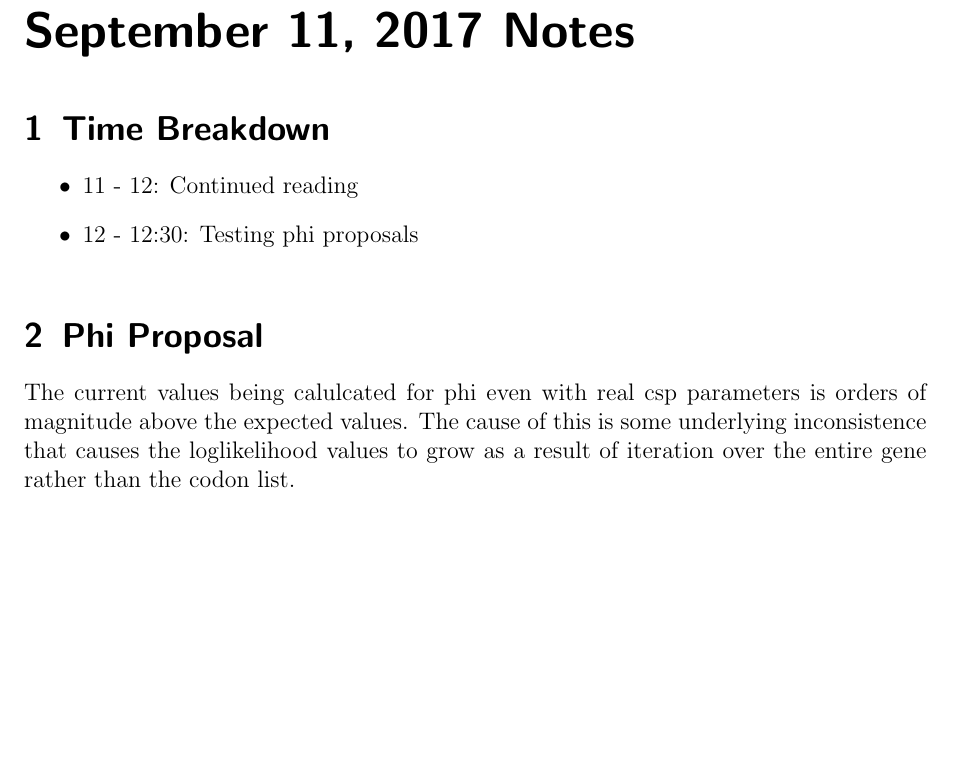
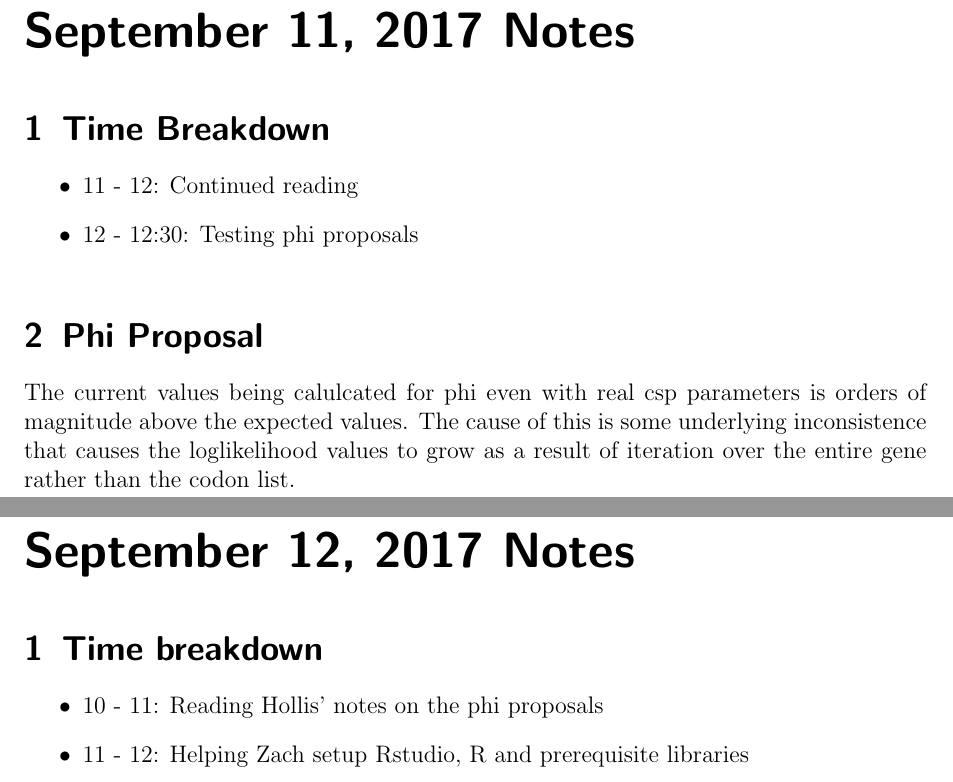
Before and after one commit to GilchristLab/labnotebooks, a LaTeX book (Denizhan.Pak/Notes/notes.tex): part of page 135 of 135 before the commit and two parts of pages 135 and 137 of 137 after it, the two joined at a grey line, cut so that both start at the same text, the shorter picture padded with empty space. Compiled offline with pdfLaTeX.

Commit message:
Added notes for September 12, 2017

```diff
--- a/Denizhan.Pak/Notes/notes.tex
+++ b/Denizhan.Pak/Notes/notes.tex
@@ -893,4 +893,9 @@ To fix this issue I have added print statements throughout the MCMC model to kee
 The current values being calulcated for phi even with real csp parameters is orders of magnitude above the
 expected values. The cause of this is some underlying inconsistence that causes the loglikelihood values
 to grow as a result of iteration over the entire gene rather than the codon list.
-\end{document}
+\labday{September 12, 2017 Notes}
+\experiment{Time breakdown}
+\begin{itemize}
+    \item 10 - 11: Reading Hollis' notes on the phi proposals
+    \item 11 - 12: Helping Zach setup Rstudio, R and prerequisite libraries
+ \end{document}
```
